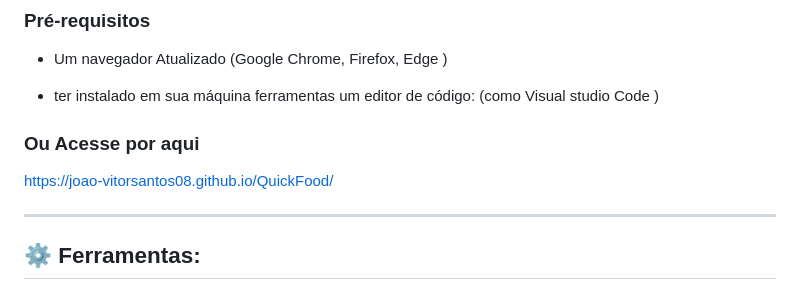
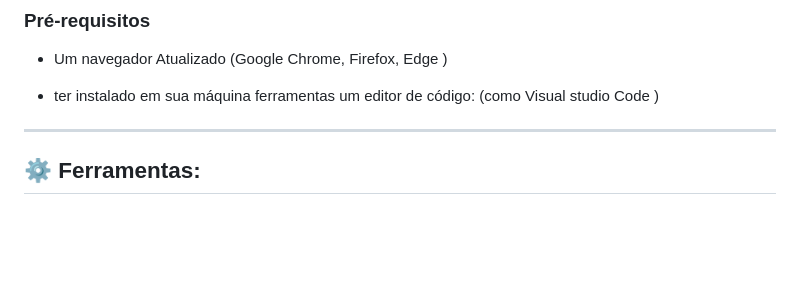
Before and after one commit to Joao-vitorSantos08/QuickFood, a Markdown page: README.md, the part around the change. Rendered like a GitHub page; blank space fills up the shorter version.

```diff
--- a/README.md
+++ b/README.md
@@ -60,11 +60,6 @@ Desenvolvi esse projeto a partir de um protótipo do Figma para testar minhas ha
  - ter instalado em sua máquina ferramentas um editor de código:
   (como Visual studio Code )
 
-### Ou Acesse por aqui
-
-https://joao-vitorsantos08.github.io/QuickFood/
-
-
 ---
 <!-- Ferramentas -->
 
```
